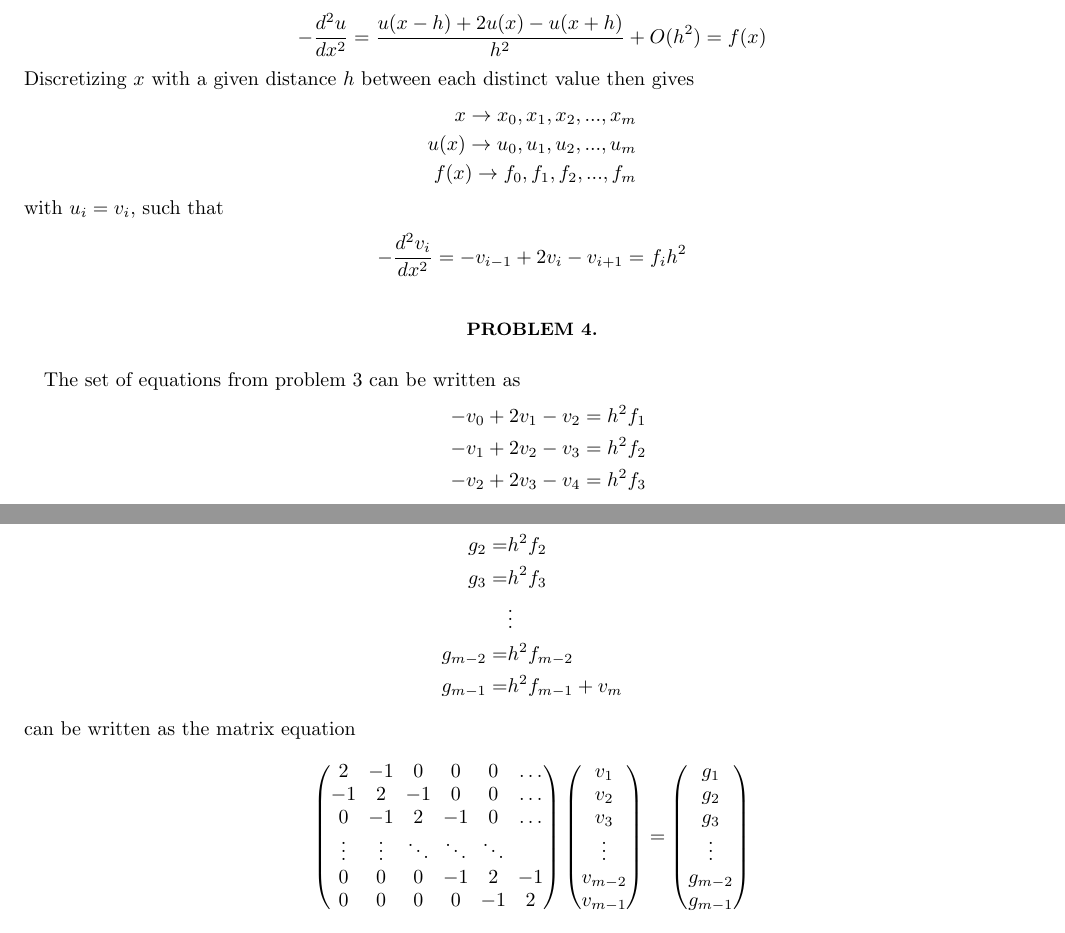
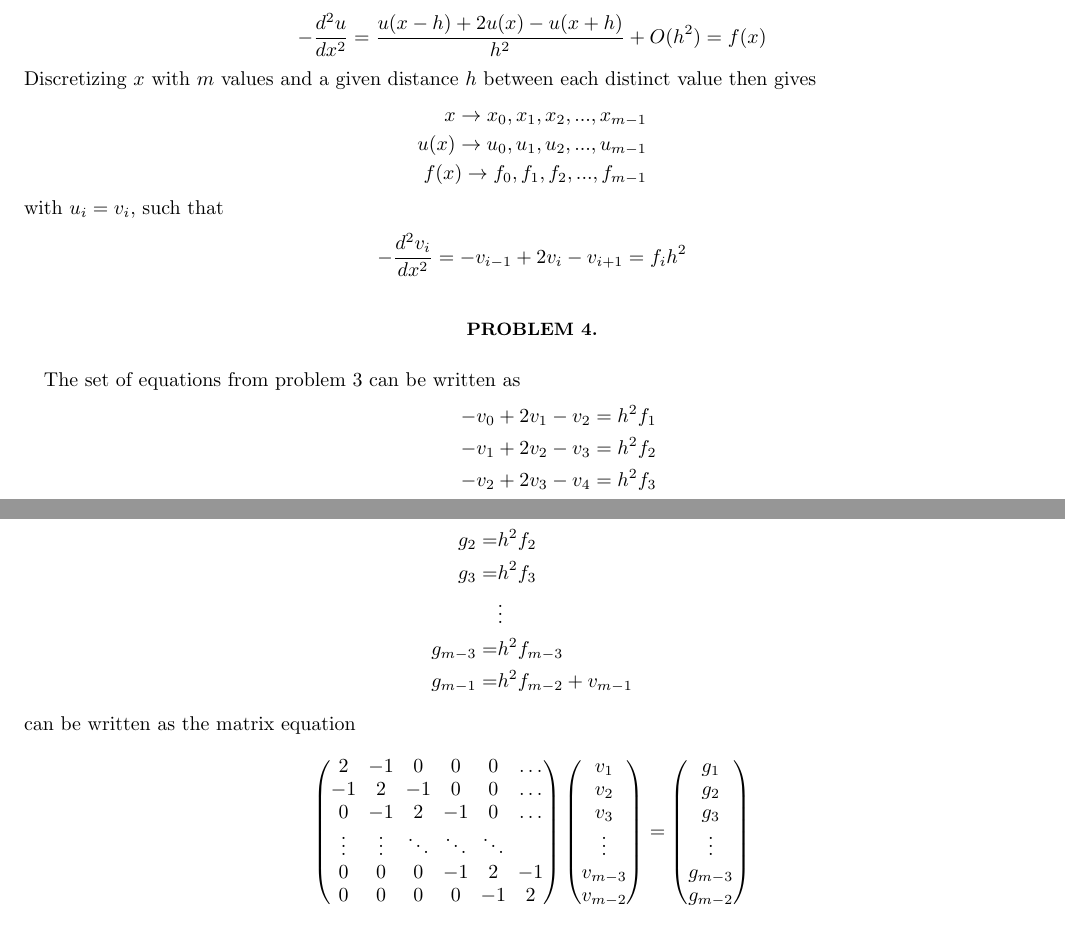
Before and after one commit to Jonaproitz/H21_Project_1_3150, a LaTeX paper (Latex/Project_1.tex): two parts of pages 1 and 2 of 2, joined at a grey line, cut so that both start at the same text. Compiled offline with pdfLaTeX; a LaTeX package or settings file that is missing is left out.

Commit message:
Fixed indices in problem 4

```diff
--- a/Latex/Project_1.tex
+++ b/Latex/Project_1.tex
@@ -133,17 +133,17 @@
         =   \frac{u(x-h)+2u(x)- u(x+h)}{h^2} + O(h^2)
         =   f(x)
     \end{equation*}
-    Discretizing $x$ with a given distance $h$ between each distinct value then gives
+    Discretizing $x$ with $m$ values and a given distance $h$ between each distinct value then gives
     \begin{align*}
             x
         \rightarrow
-            x_0, x_1, x_2, ..., x_m\\
+            x_0, x_1, x_2, ..., x_{m - 1}\\
             u(x)
         \rightarrow
-            u_0, u_1, u_2, ..., u_m\\
+            u_0, u_1, u_2, ..., u_{m - 1}\\
             f(x)
         \rightarrow
-            f_0, f_1 , f_2, ..., f_m
+            f_0, f_1 , f_2, ..., f_{m - 1}
     \end{align*}
     with $u_i = v_i$, such that
     \begin{equation*}
@@ -164,8 +164,8 @@
             -v_2 + 2v_3- v_4
         &=  h^2 f_3\\
         \vdots&\\
-            -v_{m-2} + 2 v_{m-1} - v_m
-        &=  h^2 f_{m-1}
+            -v_{m-3} + 2 v_{m-2} - v_{m - 1}
+        &=  h^2 f_{m-2}
     \end{align*}
     Wich for
     \begin{align*}
@@ -176,10 +176,10 @@
             g_3
         =&  h^2 f_3\\
         &\vdots\\
-            g_{m - 2}
-        =&  h^2 f_{m-2}\\
+            g_{m - 3}
+        =&  h^2 f_{m-3}\\
             g_{m-1}
-        =&  h^2 f_{m-1} + v_{m}
+        =&  h^2 f_{m-2} + v_{m - 1}
     \end{align*}
     can be written as the matrix equation
     \begin{equation*}
@@ -197,10 +197,10 @@
                 0 & 0 & 0 & 0 & -1 & 2
             \end{pmatrix}
             \begin{pmatrix}
-                v_1 \\ v_2 \\ v_3 \\ \vdots \\ v_{m - 2} \\ v_{m - 1}
+                v_1 \\ v_2 \\ v_3 \\ \vdots \\ v_{m - 3} \\ v_{m - 2}
             \end{pmatrix}
         =   \begin{pmatrix}
-                g_1 \\ g_2 \\ g_3 \\ \vdots \\ g_{m - 2} \\ g_{m - 1}
+                g_1 \\ g_2 \\ g_3 \\ \vdots \\ g_{m - 3} \\ g_{m - 2}
             \end{pmatrix}
     \end{equation*}
     on the form $A\vec{v} = \vec{g}$.
```
Also changed, not shown: Latex/Project_1.pdf.
